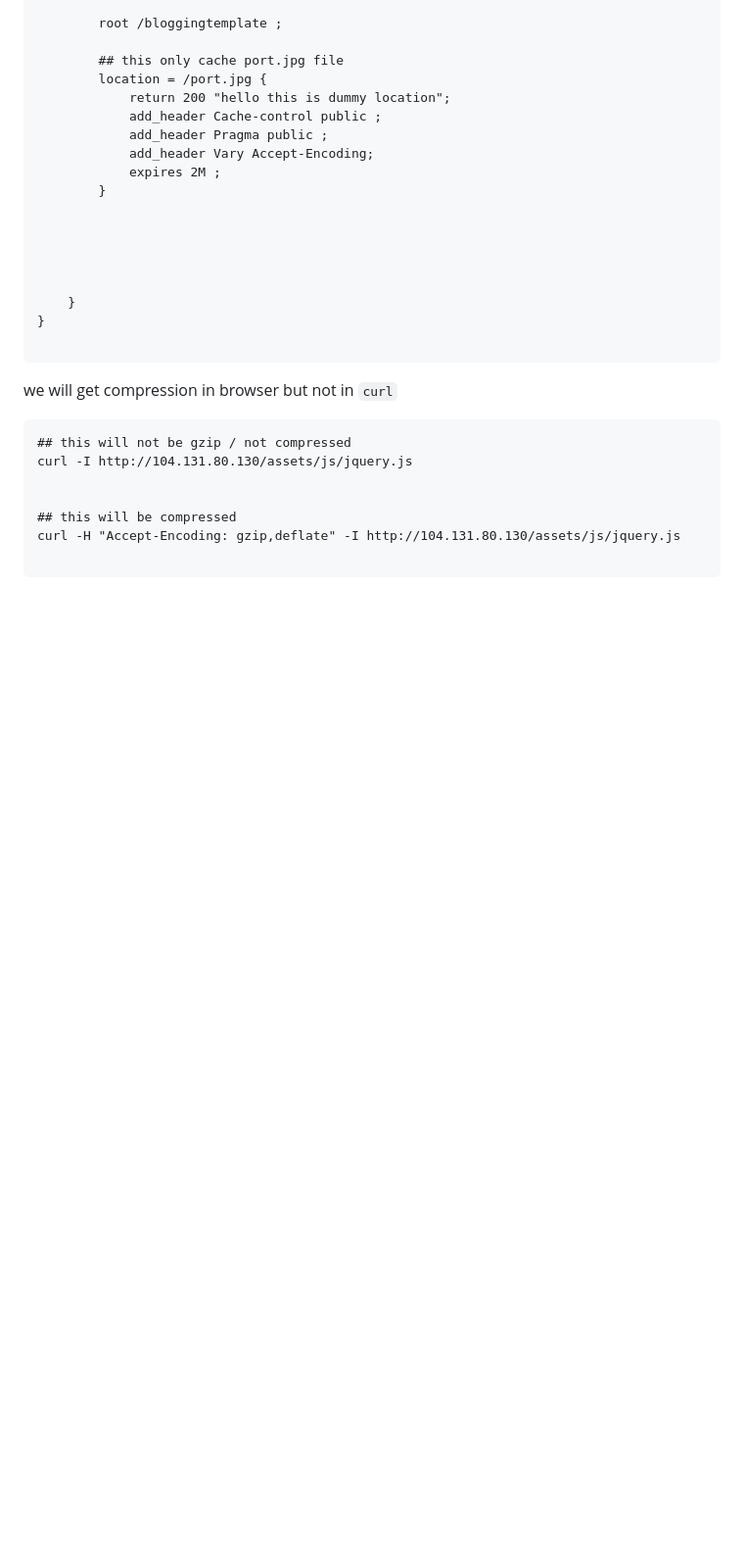
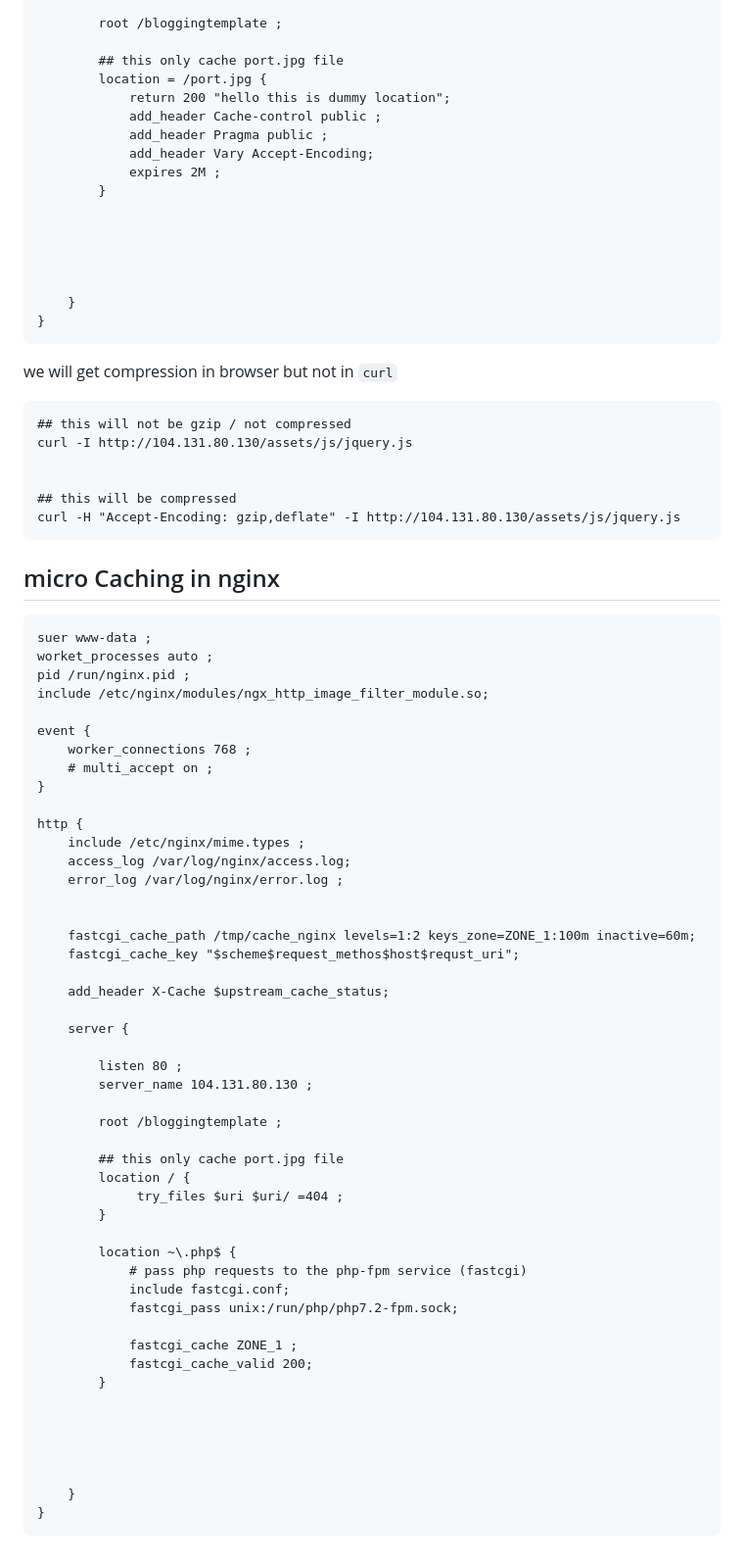
Before and after one commit to skshahriarahmedraka/my-dev-cheetsheet, a Markdown page: nginx/note4.md, the part around the change printed below. Shown: that part at 98% size. GitHub-like rendering; blank space fills up the shorter version.

Commit message:
updated nginx

````diff
--- a/nginx/note4.md
+++ b/nginx/note4.md
@@ -260,10 +249,7 @@ http {
 
     }
 }
-
 ```
-
-
 
 we will get compression in browser but not in `curl`
 
@@ -274,5 +260,57 @@ curl -I http://104.131.80.130/assets/js/jquery.js
 
 ## this will be compressed
 curl -H "Accept-Encoding: gzip,deflate" -I http://104.131.80.130/assets/js/jquery.js
+```
+
+## micro Caching in nginx
 
 ```
+suer www-data ;
+worket_processes auto ;
+pid /run/nginx.pid ;
+include /etc/nginx/modules/ngx_http_image_filter_module.so;
+
+event {
+    worker_connections 768 ;
+    # multi_accept on ;
+}
+
+http {
+    include /etc/nginx/mime.types ;
+    access_log /var/log/nginx/access.log;
+    error_log /var/log/nginx/error.log ;
+
+
+    fastcgi_cache_path /tmp/cache_nginx levels=1:2 keys_zone=ZONE_1:100m inactive=60m;
+    fastcgi_cache_key "$scheme$request_methos$host$requst_uri";
+
+    add_header X-Cache $upstream_cache_status;
+
+    server {
+
+        listen 80 ;
+        server_name 104.131.80.130 ;
+
+        root /bloggingtemplate ;
+
+        ## this only cache port.jpg file
+        location / {
+             try_files $uri $uri/ =404 ;
+        }
+
+        location ~\.php$ {
+            # pass php requests to the php-fpm service (fastcgi)
+            include fastcgi.conf;
+            fastcgi_pass unix:/run/php/php7.2-fpm.sock;
+
+            fastcgi_cache ZONE_1 ;
+            fastcgi_cache_valid 200;
+        }
+
+
+
+
+
+    }
+}
+```
````
Also changed, not shown: other parts of nginx/note4.md (+0 -11 lines), nginx/note5ssl.md (added, +187 -0 lines), nginx/note6_nginx as load balancer.md (added, +128 -0 lines).
